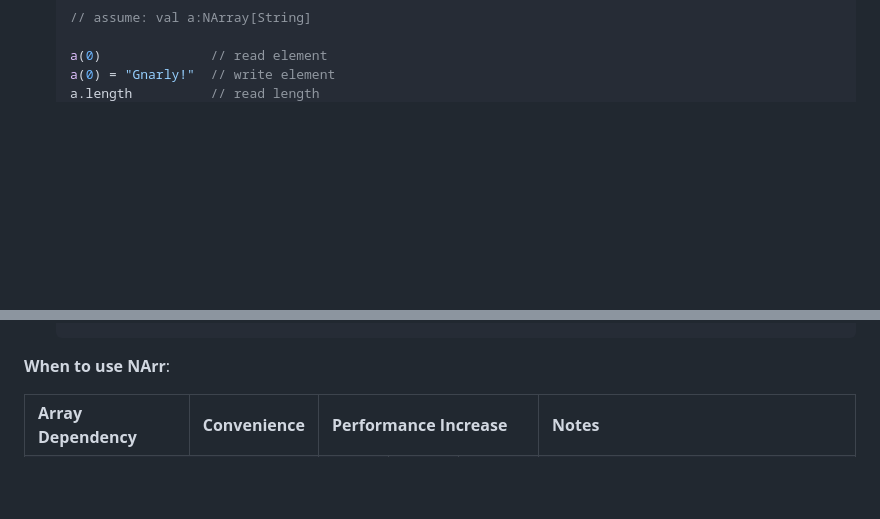
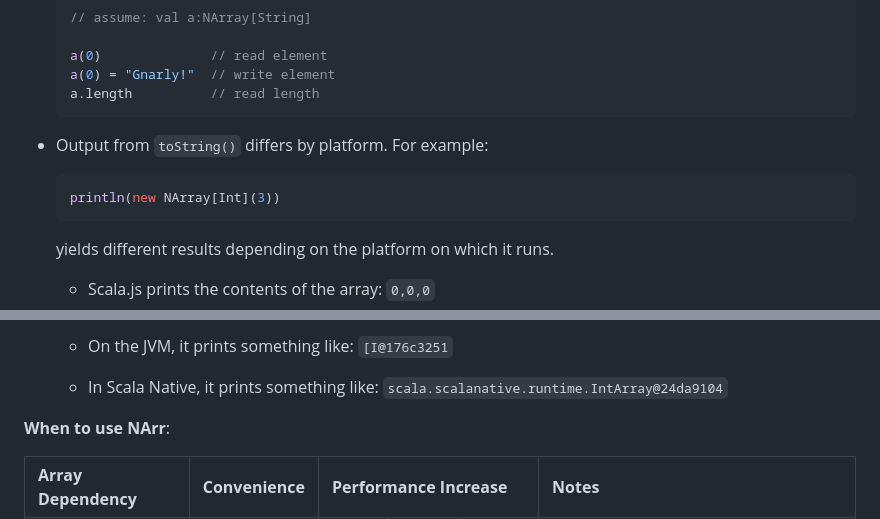
Before and after one commit to dragonfly-ai/narr, a Markdown page: README.md, 2 parts joined by grey strips. Rendered like a GitHub page; blank space fills up the shorter version.

````diff
--- a/README.md
+++ b/README.md
@@ -23,5 +23,19 @@ a(0)              // read element
 a(0) = "Gnarly!"  // write element
 a.length          // read length
 ```
+</li>
+<li>
+
+Output from `toString()` differs by platform.  For example:
+
+```scala
+println(new NArray[Int](3))
+```
+
+yields different results depending on the platform on which it runs.
+<ul>
+<li>
+
+Scala.js prints the contents of the array: `0,0,0`
 
 </li>
@@ -28,4 +43,15 @@ a.length          // read length
 
+On the JVM, it prints something like: `[I@176c3251`
+
+</li>
+<li>
+
+In Scala Native, it prints something like: `scala.scalanative.runtime.IntArray@24da9104`
+
+</li>
+</ul>
+
+</li>
 </ul>
 
 <b>When to use NArr</b>:
````
Also changed, not shown: other parts of README.md (+4 -2 lines).
